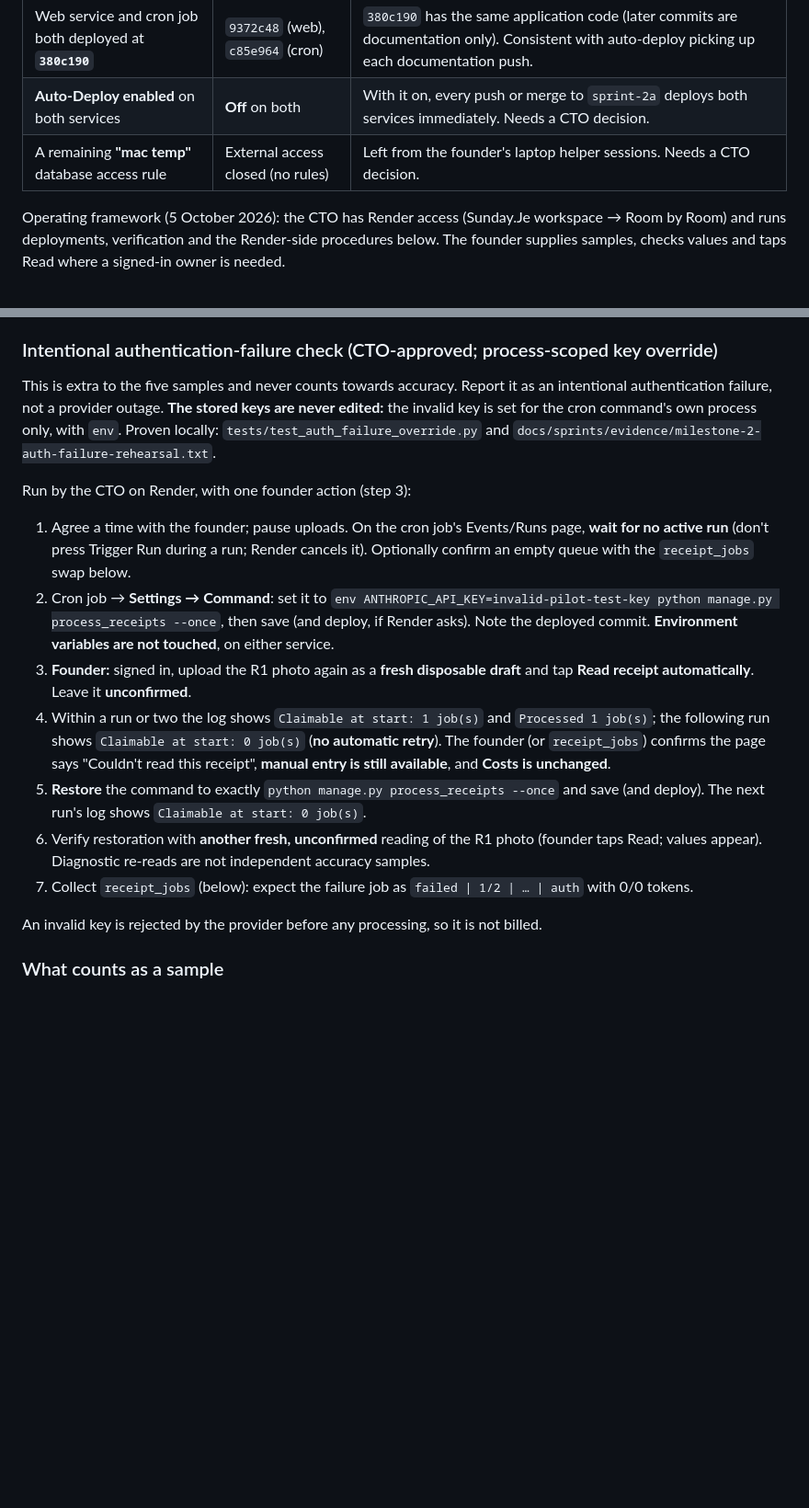
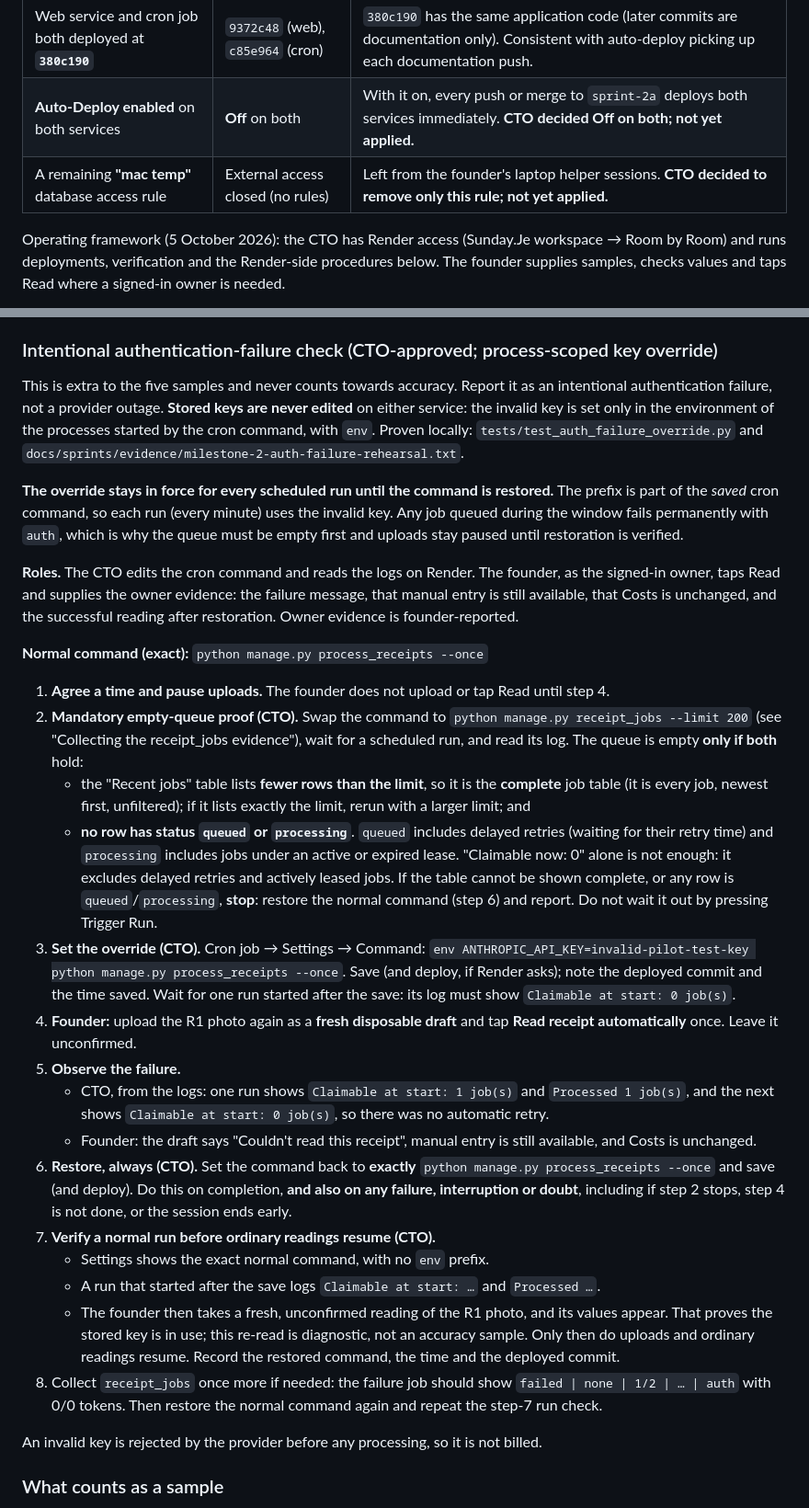
Before and after one commit to OperGo/Room_by_room, a Markdown page: docs/receipt-runtime-decision.md, 2 parts joined by grey strips. Shown at 92% size. GitHub-like rendering; blank space fills up the shorter version.

Commit message:
Address CTO review: mandatory empty-queue proof, always-restore, override persistence, decided Render settings
Co-Authored-By: Claude Opus 5.5 <noreply@anthropic.com>
Claude-Session: https://claude.ai/code/session_011NsmkJSUgR9qaByDTveJhK

```diff
--- a/docs/receipt-runtime-decision.md
+++ b/docs/receipt-runtime-decision.md
@@ -22,8 +22,8 @@ documentation-only commits need no redeploy.
 | Observed | This guide's intended state | Note |
 |---|---|---|
 | Web service and cron job both deployed at **`380c190`** | `9372c48` (web), `c85e964` (cron) | `380c190` has the same application code (later commits are documentation only). Consistent with auto-deploy picking up each documentation push. |
-| **Auto-Deploy enabled** on both services | **Off** on both | With it on, every push or merge to `sprint-2a` deploys both services immediately. Needs a CTO decision. |
-| A remaining **"mac temp"** database access rule | External access closed (no rules) | Left from the founder's laptop helper sessions. Needs a CTO decision. |
+| **Auto-Deploy enabled** on both services | **Off** on both | With it on, every push or merge to `sprint-2a` deploys both services immediately. **CTO decided Off on both; not yet applied.** |
+| A remaining **"mac temp"** database access rule | External access closed (no rules) | Left from the founder's laptop helper sessions. **CTO decided to remove only this rule; not yet applied.** |
 
 Operating framework (5 October 2026): the CTO has Render access (Sunday.Je workspace → Room by Room) and runs
 deployments, verification and the Render-side procedures below. The founder supplies samples, checks values and
@@ -227,28 +227,55 @@ For each receipt, record:
 ### Intentional authentication-failure check (CTO-approved; process-scoped key override)
 
 This is extra to the five samples and never counts towards accuracy. Report it as an intentional
-authentication failure, not a provider outage. **The stored keys are never edited:** the invalid key is set for
-the cron command's own process only, with `env`. Proven locally: `tests/test_auth_failure_override.py` and
-`docs/sprints/evidence/milestone-2-auth-failure-rehearsal.txt`.
+authentication failure, not a provider outage. **Stored keys are never edited** on either service: the invalid
+key is set only in the environment of the processes started by the cron command, with `env`. Proven locally:
+`tests/test_auth_failure_override.py` and `docs/sprints/evidence/milestone-2-auth-failure-rehearsal.txt`.
 
-Run by the CTO on Render, with one founder action (step 3):
-1. Agree a time with the founder; pause uploads. On the cron job's Events/Runs page, **wait for no active run**
-   (don't press Trigger Run during a run; Render cancels it). Optionally confirm an empty queue with the
-   `receipt_jobs` swap below.
-2. Cron job → **Settings → Command**: set it to
-   `env ANTHROPIC_API_KEY=invalid-pilot-test-key python manage.py process_receipts --once`, then save (and deploy,
-   if Render asks). Note the
-   deployed commit. **Environment variables are not touched**, on either service.
-3. **Founder:** signed in, upload the R1 photo again as a **fresh disposable draft** and tap **Read receipt
-   automatically**. Leave it **unconfirmed**.
-4. Within a run or two the log shows `Claimable at start: 1 job(s)` and `Processed 1 job(s)`; the following run
-   shows `Claimable at start: 0 job(s)` (**no automatic retry**). The founder (or `receipt_jobs`) confirms the
-   page says "Couldn't read this receipt", **manual entry is still available**, and **Costs is unchanged**.
-5. **Restore** the command to exactly `python manage.py process_receipts --once` and save (and deploy). The
-   next run's log shows `Claimable at start: 0 job(s)`.
-6. Verify restoration with **another fresh, unconfirmed** reading of the R1 photo (founder taps Read; values
-   appear). Diagnostic re-reads are not independent accuracy samples.
-7. Collect `receipt_jobs` (below): expect the failure job as `failed | 1/2 | … | auth` with 0/0 tokens.
+**The override stays in force for every scheduled run until the command is restored.** The prefix is part of
+the *saved* cron command, so each run (every minute) uses the invalid key. Any job queued during the window
+fails permanently with `auth`, which is why the queue must be empty first and uploads stay paused until
+restoration is verified.
+
+**Roles.** The CTO edits the cron command and reads the logs on Render. The founder, as the signed-in owner,
+taps Read and supplies the owner evidence: the failure message, that manual entry is still available, that
+Costs is unchanged, and the successful reading after restoration. Owner evidence is founder-reported.
+
+**Normal command (exact):** `python manage.py process_receipts --once`
+
+1. **Agree a time and pause uploads.** The founder does not upload or tap Read until step 4.
+2. **Mandatory empty-queue proof (CTO).** Swap the command to `python manage.py receipt_jobs --limit 200` (see
+   "Collecting the receipt_jobs evidence"), wait for a scheduled run, and read its log. The queue is empty
+   **only if both** hold:
+   - the "Recent jobs" table lists **fewer rows than the limit**, so it is the **complete** job table (it is
+     every job, newest first, unfiltered); if it lists exactly the limit, rerun with a larger limit; and
+   - **no row has status `queued` or `processing`**. `queued` includes delayed retries (waiting for their retry
+     time) and `processing` includes jobs under an active or expired lease. "Claimable now: 0" alone is not
+     enough: it excludes delayed retries and actively leased jobs.
+   If the table cannot be shown complete, or any row is `queued`/`processing`, **stop**: restore the normal
+   command (step 6) and report. Do not wait it out by pressing Trigger Run.
+3. **Set the override (CTO).** Cron job → Settings → Command:
+   `env ANTHROPIC_API_KEY=invalid-pilot-test-key python manage.py process_receipts --once`. Save (and deploy,
+   if Render asks); note the deployed commit and the time saved. Wait for one run started after the save: its
+   log must show `Claimable at start: 0 job(s)`.
+4. **Founder:** upload the R1 photo again as a **fresh disposable draft** and tap **Read receipt
+   automatically** once. Leave it unconfirmed.
+5. **Observe the failure.**
+   - CTO, from the logs: one run shows `Claimable at start: 1 job(s)` and `Processed 1 job(s)`, and the next
+     shows `Claimable at start: 0 job(s)`, so there was no automatic retry.
+   - Founder: the draft says "Couldn't read this receipt", manual entry is still available, and Costs is
+     unchanged.
+6. **Restore, always (CTO).** Set the command back to **exactly** `python manage.py process_receipts --once` and
+   save (and deploy). Do this on completion, **and also on any failure, interruption or doubt**, including if
+   step 2 stops, step 4 is not done, or the session ends early.
+7. **Verify a normal run before ordinary readings resume (CTO).**
+   - Settings shows the exact normal command, with no `env` prefix.
+   - A run that started after the save logs `Claimable at start: …` and `Processed …`.
+   - The founder then takes a fresh, unconfirmed reading of the R1 photo, and its values appear. That proves
+     the stored key is in use; this re-read is diagnostic, not an accuracy sample.
+   Only then do uploads and ordinary readings resume. Record the restored command, the time and the deployed
+   commit.
+8. Collect `receipt_jobs` once more if needed: the failure job should show `failed | none | 1/2 | … | auth`
+   with 0/0 tokens. Then restore the normal command again and repeat the step-7 run check.
 
 An invalid key is rejected by the provider before any processing, so it is not billed.
 
```
Also changed, not shown: docs/delivery-ledger.md (+11 -9 lines), docs/deployment-render.md (+3 -2 lines).
